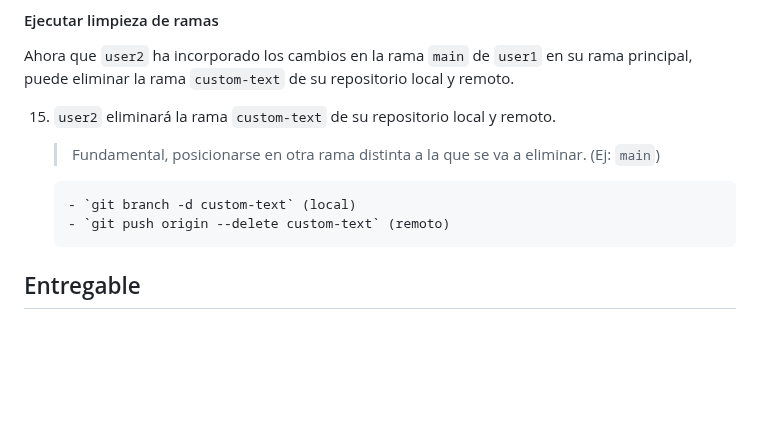
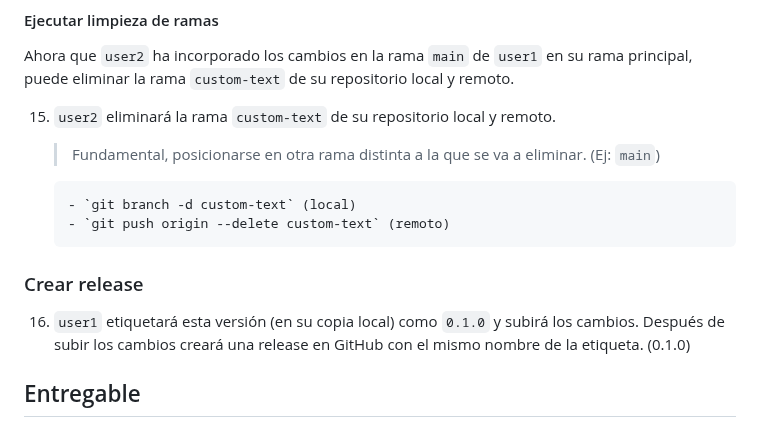
Before and after one commit to jssfpciclos/DAW_daweb, a Markdown page: ut1/TE1.3/README.md, the part around the change. Rendered like a GitHub page; blank space fills up the shorter version.

Commit message:
TE1.3. Add paso 16

```diff
--- a/ut1/TE1.3/README.md
+++ b/ut1/TE1.3/README.md
@@ -51,6 +51,10 @@ Ahora que `user2` ha incorporado los cambios en la rama `main` de `user1` en su
         - `git push origin --delete custom-text` (remoto)
 
 
+### Crear release
+
+16. `user1` etiquetará esta versión (en su copia local) como `0.1.0` y subirá los cambios. Después de subir los cambios creará una release en GitHub con el mismo nombre de la etiqueta. (0.1.0)
+
 
 ## Entregable
 
```
